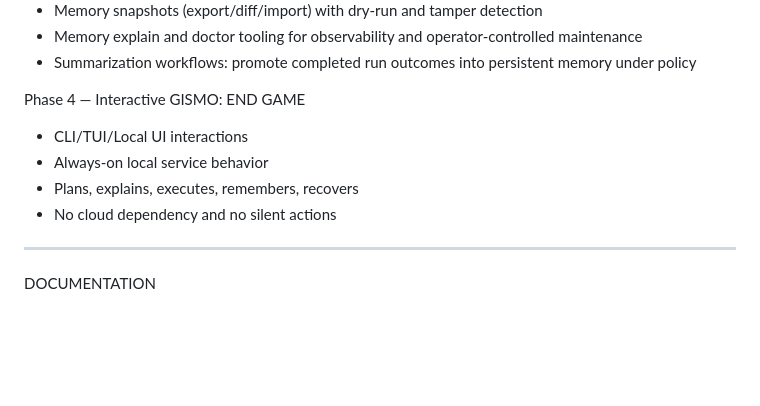
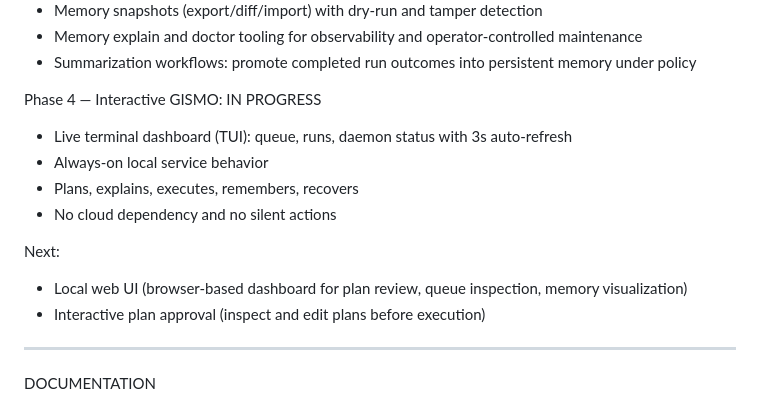
Before and after one commit to GISMO-1/GISMO, a Markdown page: README.md, the part around the change. Drawn GitHub-style; blank space fills up the shorter version.

Commit message:
Mark Phase 4 in progress, note TUI complete and remaining work
Co-Authored-By: Claude Sonnet 4.6 <noreply@anthropic.com>

```diff
--- a/README.md
+++ b/README.md
@@ -394,11 +394,15 @@ Phase 3 — Memory & Context: COMPLETE
 - Memory explain and doctor tooling for observability and operator-controlled maintenance
 - Summarization workflows: promote completed run outcomes into persistent memory under policy
 
-Phase 4 — Interactive GISMO: END GAME
-- CLI/TUI/Local UI interactions
+Phase 4 — Interactive GISMO: IN PROGRESS
+- Live terminal dashboard (TUI): queue, runs, daemon status with 3s auto-refresh
 - Always-on local service behavior
 - Plans, explains, executes, remembers, recovers
 - No cloud dependency and no silent actions
+
+Next:
+- Local web UI (browser-based dashboard for plan review, queue inspection, memory visualization)
+- Interactive plan approval (inspect and edit plans before execution)
 
 -------------------------------------------------------------------------------
 
```
